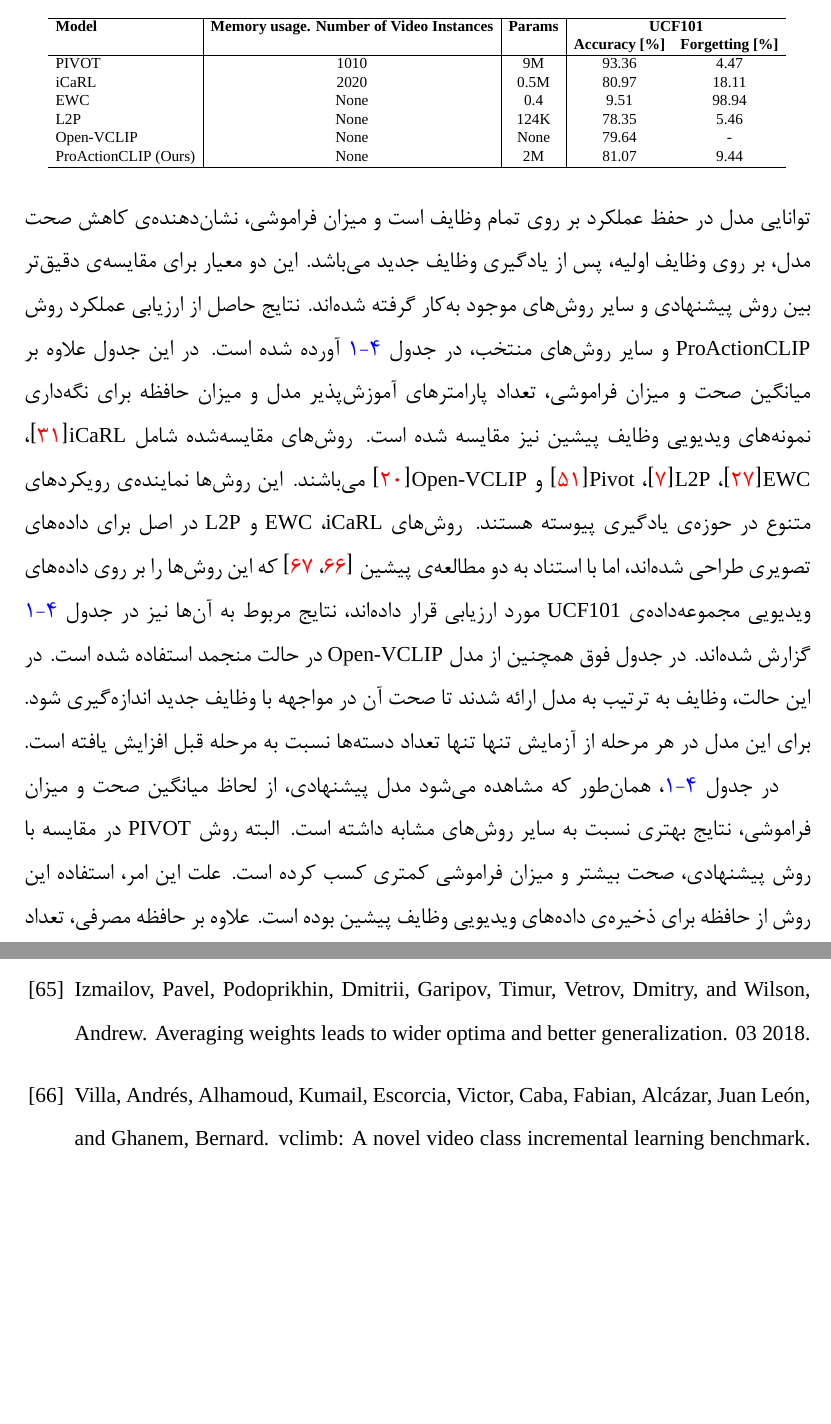
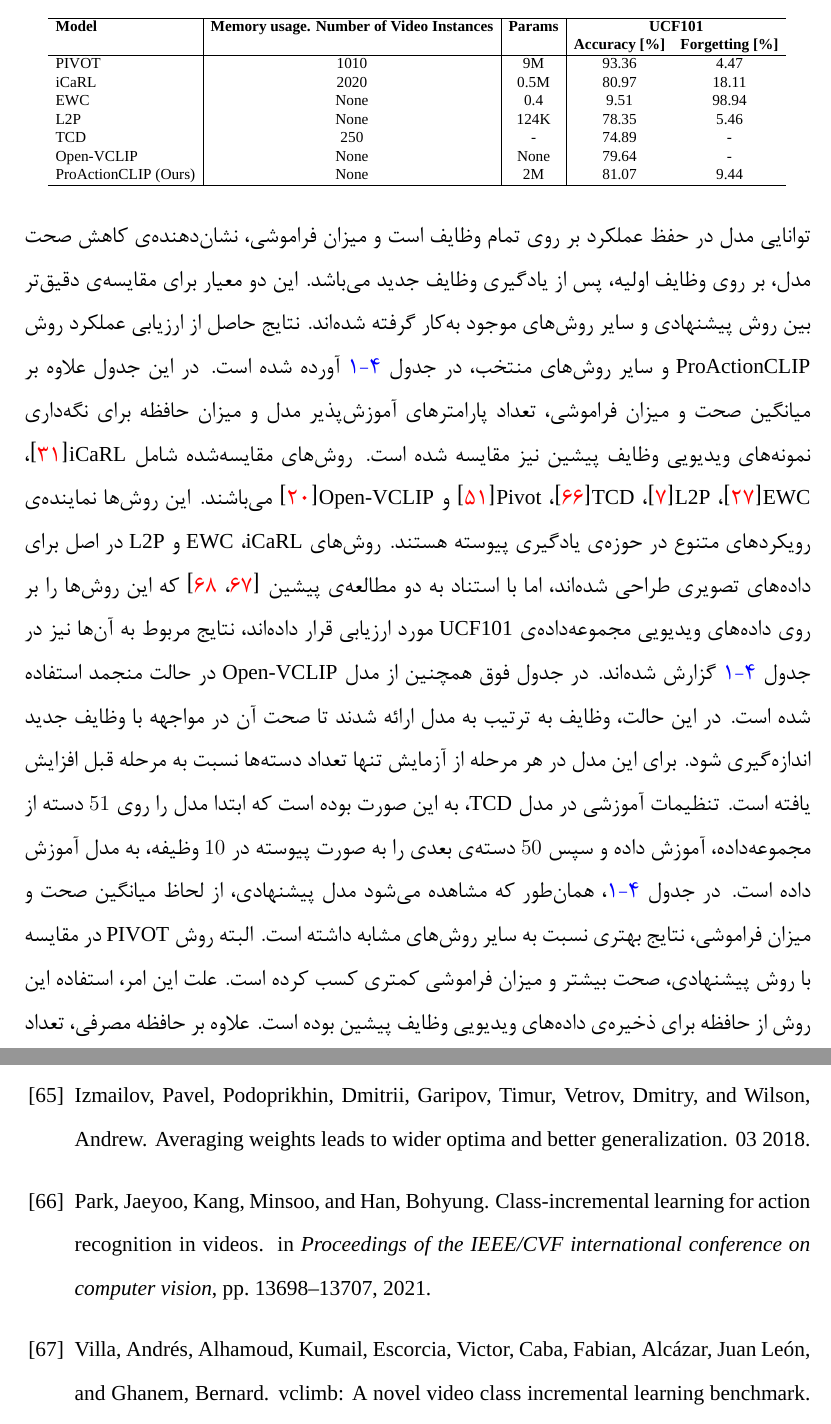
Before and after one commit to ParisaMollahoseini/continual_action_recognition_with_VLM, a LaTeX thesis (project_latex/AUTthesis.tex, which reads project_latex/chapter4.tex, project_latex/references.bib): two parts of pages 59 and 77 of 78 before the commit and two parts of pages 59 and 78 of 79 after it, joined at a grey line, cut so that both start at the same text, the shorter picture padded with empty space. Compiled offline with XeLaTeX; a missing font is replaced by an installed copy or a similar font.

Commit message:
add tcd method

```diff
--- a/project_latex/chapter4.tex
+++ b/project_latex/chapter4.tex
@@ -105,11 +105,10 @@
 آورده شده است. در این جدول علاوه بر میانگین صحت و میزان فراموشی، تعداد پارامترهای آموزش‌پذیر مدل و میزان حافظه‌ برای نگه‌داری نمونه‌های ویدیویی وظایف پیشین نیز مقایسه شده است.
 روش‌های مقایسه‌شده شامل \lr{iCaRL}\cite{11}،
  \lr{EWC}\cite{7}،
-  \lr{L2P}\cite{l2p}،
+  \lr{L2P}\cite{l2p}، \lr{TCD}\cite{TCD}،
  \lr{Pivot}\cite{pivot} و \lr{Open-VCLIP}\cite{open-vclip} می‌باشند. این روش‌ها نماینده‌ی رویکردهای متنوع در حوزه‌ی یادگیری پیوسته هستند. روش‌های \lr{iCaRL}، \lr{EWC} و \lr{L2P} در اصل برای داده‌های تصویری طراحی شده‌اند، اما با استناد به دو مطالعه‌ی پیشین \cite{vclimb,rainbowprompt} که این روش‌ها را بر روی داده‌های ویدیویی مجموعه‌داده‌ی \lr{UCF101} مورد ارزیابی قرار داده‌اند، نتایج مربوط به آن‌ها نیز در
 جدول~\ref{table:ucf101_results}
-گزارش شده‌اند. در جدول فوق همچنین از مدل \lr{Open-VCLIP} در حالت منجمد استفاده شده است.  در این حالت، وظایف به ترتیب به مدل ارائه شدند تا صحت آن در مواجهه با وظایف جدید اندازه‌گیری شود. برای این مدل در هر مرحله از آزمایش تنها تنها تعداد دسته‌ها نسبت به مرحله قبل افزایش یافته است.
-
+گزارش شده‌اند. در جدول فوق همچنین از مدل \lr{Open-VCLIP} در حالت منجمد استفاده شده است.  در این حالت، وظایف به ترتیب به مدل ارائه شدند تا صحت آن در مواجهه با وظایف جدید اندازه‌گیری شود. برای این مدل در هر مرحله از آزمایش تنها تعداد دسته‌ها نسبت به مرحله قبل افزایش یافته است. تنظیمات آموزشی در مدل \lr{TCD}، به این صورت بوده است که ابتدا مدل را روی $51$ دسته از مجموعه‌داده، آموزش داده و سپس $50$ دسته‌ی بعدی را به صورت پیوسته در $10$ وظیفه، به مدل آموزش داده است.
  \begin{table}
  	\centering
  	\caption[مقایسه‌ی روش پیشنهادی با سایر روش‌ها]{مقایسه روش \lr{ProActionCLIP} با سایر روش‌های یادگیری پیوسته روی مجموعه‌داده \lr{UCF101} بر اساس  صحت، میزان فراموشی، تعداد پارامترها و حافظه مورد استفاده.}
@@ -125,6 +124,7 @@
  				\lr{iCaRL} & \lr{2020} & \lr{0.5M} & \lr{80.97} & \lr{18.11} \\
  				\lr{EWC} & \lr{None} & \lr{0.4} & \lr{9.51} & \lr{98.94} \\
  				\lr{L2P} & \lr{None} & \lr{124K} & \lr{78.35} & \lr{5.46} \\
+ 				\lr{TCD} & \lr{250} & \lr{-} & \lr{74.89} & \lr{-} \\
  				\lr{Open-VCLIP} & \lr{None} & \lr{None} & \lr{79.64} & \lr{-} \\
  				\lr{ProActionCLIP (Ours)}  & \lr{None} & \lr{2M} & \lr{81.07} & \lr{9.44} \\
  				\hline
--- a/project_latex/references.bib
+++ b/project_latex/references.bib
@@ -760,3 +760,11 @@ series = {NIPS'06}
 	year={2023},
 	organization={PMLR}
 }
+
+@inproceedings{TCD,
+	title={Class-incremental learning for action recognition in videos},
+	author={Park, Jaeyoo and Kang, Minsoo and Han, Bohyung},
+	booktitle={Proceedings of the IEEE/CVF international conference on computer vision},
+	pages={13698--13707},
+	year={2021}
+}
```
Also changed, not shown: project_latex/AUTthesis.pdf, project_latex/chapter4.tex (5 more changed lines).
